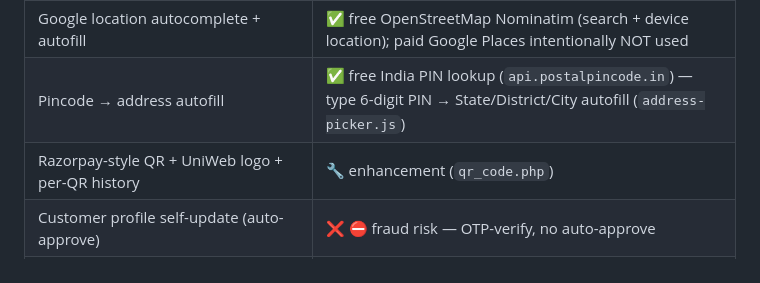
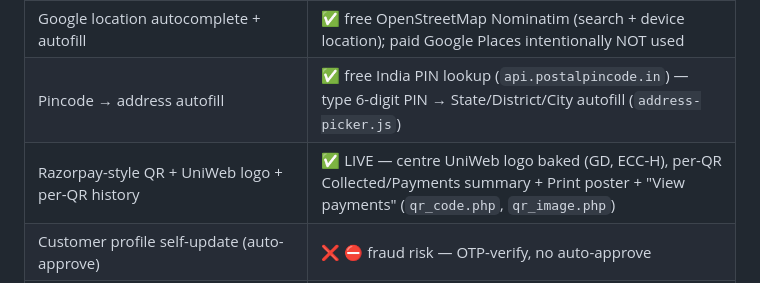
Before and after one commit to uniwebadmin/uniweb, a Markdown page: LAUNCH_MASTER_REVIEW.md, the part around the change. Rendered like a GitHub page.

Commit message:
docs: mark Razorpay-style QR + logo + per-QR history as live
Co-authored-by: Cursor <cursoragent@cursor.com>

```diff
--- a/LAUNCH_MASTER_REVIEW.md
+++ b/LAUNCH_MASTER_REVIEW.md
@@ -88,7 +88,7 @@ Recommended order: **(a)** fix PART-1 demo-critical bugs first (cheap, high trus
 | Full Hindi website | ⛔ DROPPED (owner decision) — UI stays English-only |
 | Google location autocomplete + autofill | ✅ free OpenStreetMap Nominatim (search + device location); paid Google Places intentionally NOT used |
 | Pincode → address autofill | ✅ free India PIN lookup (`api.postalpincode.in`) — type 6-digit PIN → State/District/City autofill (`address-picker.js`) |
-| Razorpay-style QR + UniWeb logo + per-QR history | 🔧 enhancement (`qr_code.php`) |
+| Razorpay-style QR + UniWeb logo + per-QR history | ✅ LIVE — centre UniWeb logo baked (GD, ECC-H), per-QR Collected/Payments summary + Print poster + "View payments" (`qr_code.php`, `qr_image.php`) |
 | Customer profile self-update (auto-approve) | ❌ ⛔ fraud risk — OTP-verify, no auto-approve |
 | Invoice PDF (GST/name/addr/mobile/email/no.) | ✅ verify fields (`invoice_pdf.php`) |
 
```
